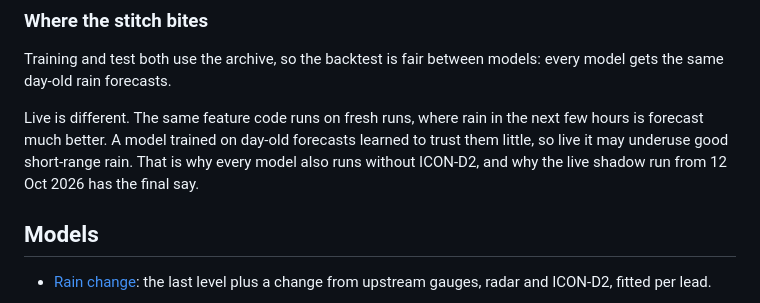
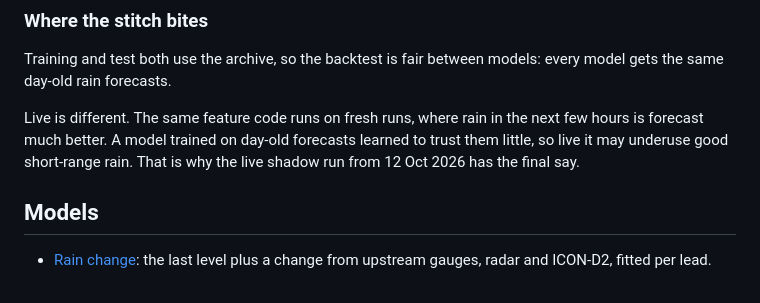
Before and after one commit to arne-be/deilbach-pegel-forecasting, a Markdown page: docs/model-evaluation.md, the part around the change. Rendered like a GitHub page.

```diff
--- a/docs/model-evaluation.md
+++ b/docs/model-evaluation.md
@@ -64,7 +64,7 @@ Blue: training. Orange: test.
 
 Training and test both use the archive, so the backtest is fair between models: every model gets the same day-old rain forecasts.
 
-Live is different. The same feature code runs on fresh runs, where rain in the next few hours is forecast much better. A model trained on day-old forecasts learned to trust them little, so live it may underuse good short-range rain. That is why every model also runs without ICON-D2, and why the live shadow run from 12 Oct 2026 has the final say.
+Live is different. The same feature code runs on fresh runs, where rain in the next few hours is forecast much better. A model trained on day-old forecasts learned to trust them little, so live it may underuse good short-range rain. That is why the live shadow run from 12 Oct 2026 has the final say.
 
 ## Models
 
```
Also changed, not shown: docs/decisions/0008-model-evaluation-and-selection.md (+1 -2 lines).
